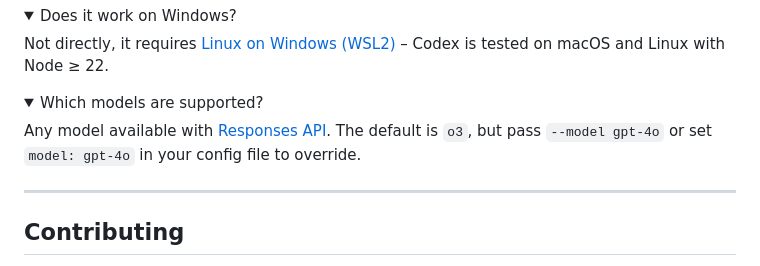
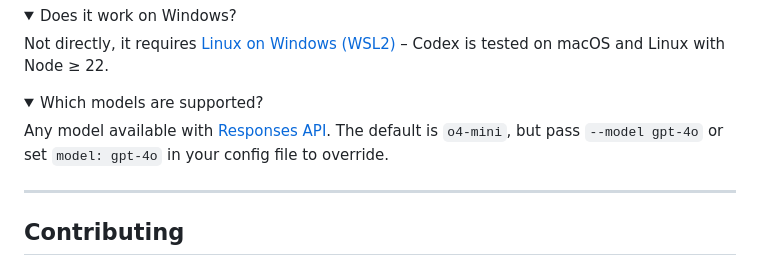
Before and after one commit to zyzhang1130/codex, a Markdown page: README.md, the part around the change. Drawn GitHub-style; folded sections open.

Commit message:
Update README.md to include correct default (#12)

```diff
--- a/README.md
+++ b/README.md
@@ -268,7 +268,7 @@ Not directly, it requires [Linux on Windows (WSL2)](https://learn.microsoft.com/
 <details>
 <summary>Which models are supported?</summary>
 
-Any model available with [Responses API](https://platform.openai.com/docs/api-reference/responses). The default is `o3`, but pass `--model gpt-4o` or set `model: gpt-4o` in your config file to override.
+Any model available with [Responses API](https://platform.openai.com/docs/api-reference/responses). The default is `o4-mini`, but pass `--model gpt-4o` or set `model: gpt-4o` in your config file to override.
 
 </details>
 
```
